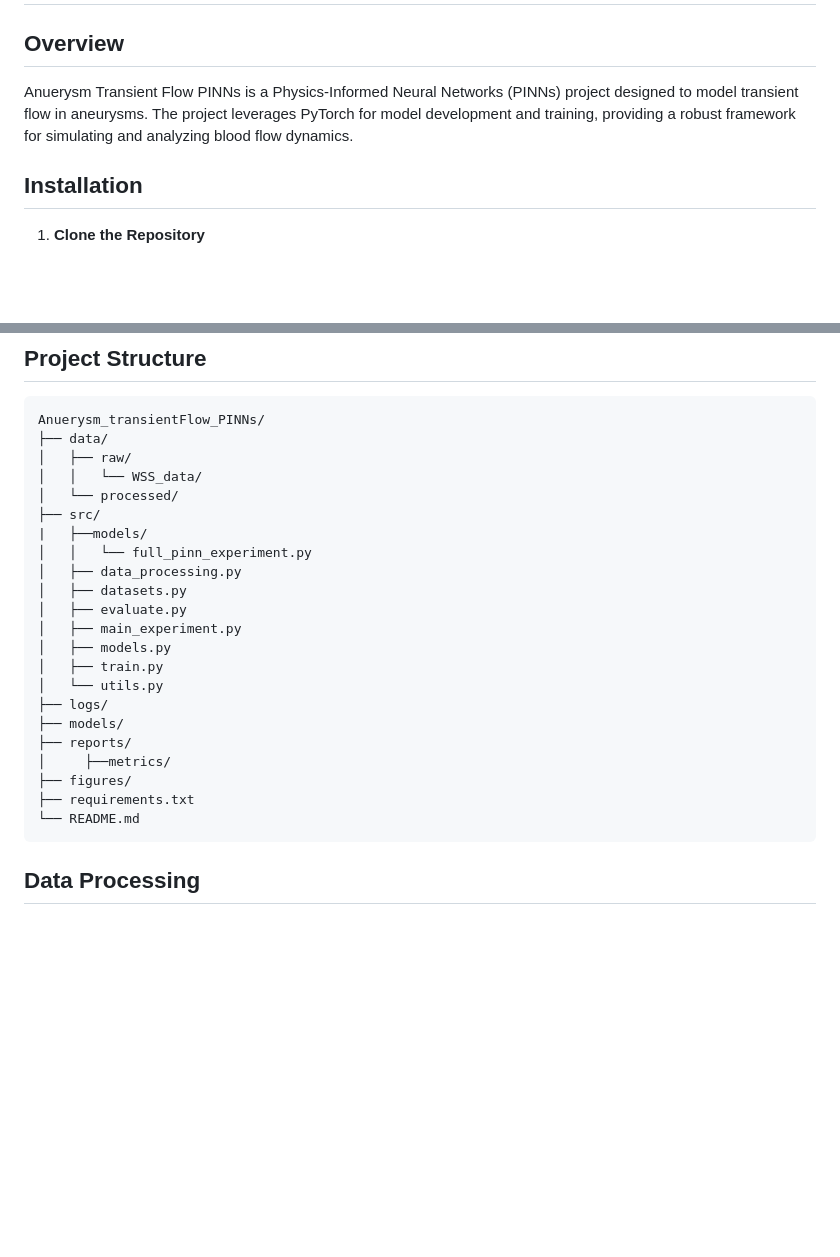
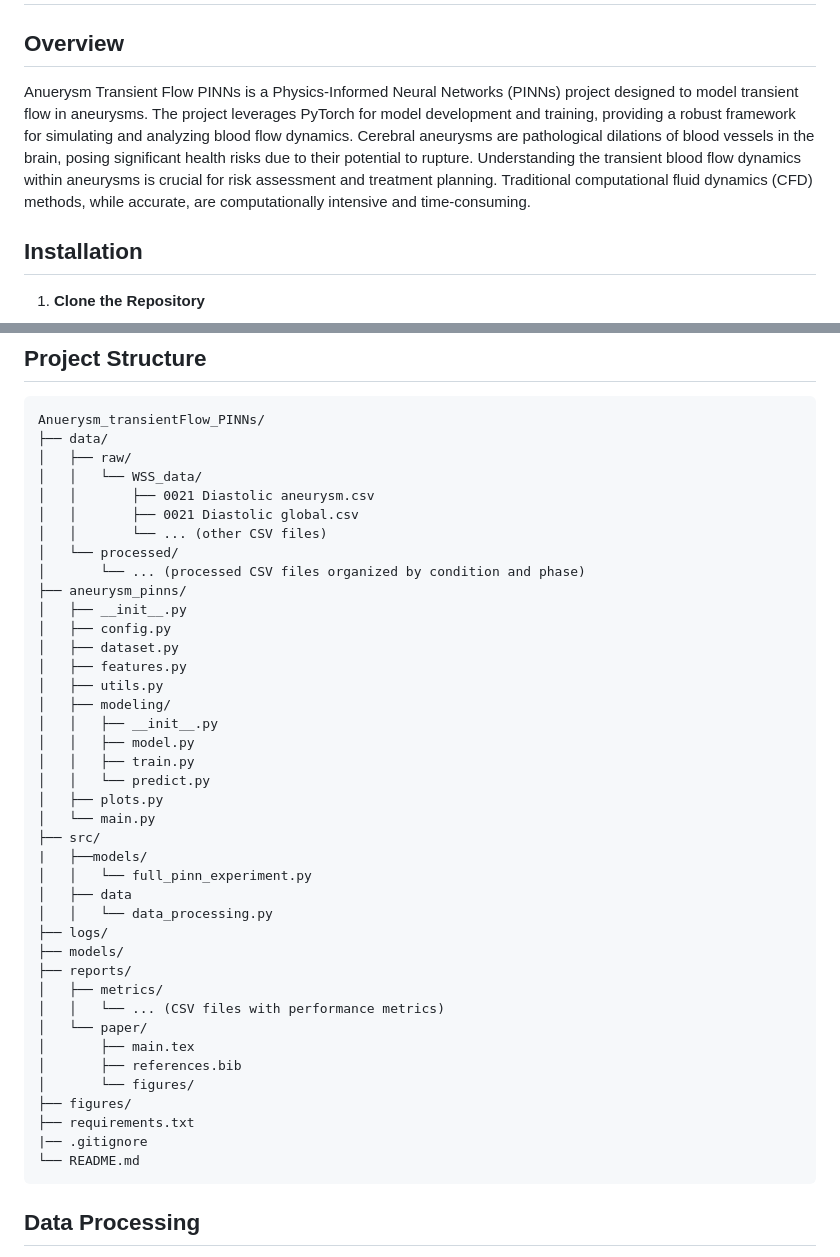
Before and after one commit to michaelajao/Anuerysm_transientFlow_PINNs, a Markdown page: README.md, 2 parts joined by grey strips. GitHub-like rendering; blank space fills up the shorter version.

Commit message:
Update README to enhance project description and clarify data structure

````diff
--- a/README.md
+++ b/README.md
@@ -2,7 +2,7 @@
 
 ## Overview
 
-Anuerysm Transient Flow PINNs is a Physics-Informed Neural Networks (PINNs) project designed to model transient flow in aneurysms. The project leverages PyTorch for model development and training, providing a robust framework for simulating and analyzing blood flow dynamics.
+Anuerysm Transient Flow PINNs is a Physics-Informed Neural Networks (PINNs) project designed to model transient flow in aneurysms. The project leverages PyTorch for model development and training, providing a robust framework for simulating and analyzing blood flow dynamics. Cerebral aneurysms are pathological dilations of blood vessels in the brain, posing significant health risks due to their potential to rupture. Understanding the transient blood flow dynamics within aneurysms is crucial for risk assessment and treatment planning. Traditional computational fluid dynamics (CFD) methods, while accurate, are computationally intensive and time-consuming.
 
 ## Installation
 
@@ -60,23 +60,41 @@ Anuerysm_transientFlow_PINNs/
 ├── data/
 │   ├── raw/
 │   │   └── WSS_data/
+│   │       ├── 0021 Diastolic aneurysm.csv
+│   │       ├── 0021 Diastolic global.csv
+│   │       └── ... (other CSV files)
 │   └── processed/
+│       └── ... (processed CSV files organized by condition and phase)
+├── aneurysm_pinns/
+│   ├── __init__.py
+│   ├── config.py
+│   ├── dataset.py
+│   ├── features.py
+│   ├── utils.py
+│   ├── modeling/
+│   │   ├── __init__.py
+│   │   ├── model.py
+│   │   ├── train.py
+│   │   └── predict.py
+│   ├── plots.py
+│   └── main.py
 ├── src/
 |   ├──models/
 │   │   └── full_pinn_experiment.py
-│   ├── data_processing.py
-│   ├── datasets.py
-│   ├── evaluate.py
-│   ├── main_experiment.py
-│   ├── models.py
-│   ├── train.py
-│   └── utils.py
+│   ├── data
+│   │   └── data_processing.py
 ├── logs/
 ├── models/
 ├── reports/
-│     ├──metrics/
+│   ├── metrics/
+│   │   └── ... (CSV files with performance metrics)
+│   └── paper/
+│       ├── main.tex
+│       ├── references.bib
+│       └── figures/
 ├── figures/
 ├── requirements.txt
+|── .gitignore
 └── README.md
 ```
 
````
